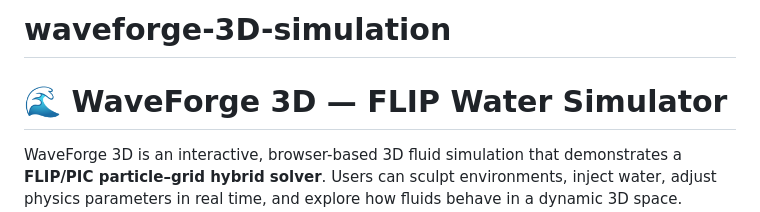
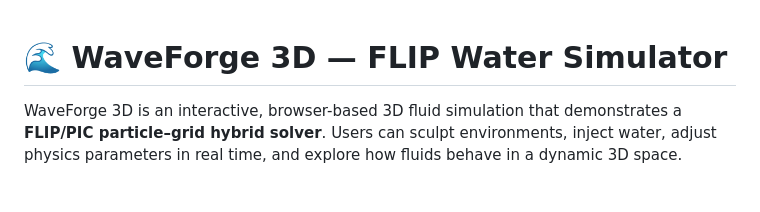
Before and after one commit to Artytai/waveforge-3D-simulation, a Markdown page: README.md, the part around the change. Drawn GitHub-style; blank space fills up the shorter version.

```diff
--- a/README.md
+++ b/README.md
@@ -1,5 +1,3 @@
-# waveforge-3D-simulation
-
 # 🌊 WaveForge 3D — FLIP Water Simulator
 
 WaveForge 3D is an interactive, browser-based 3D fluid simulation that demonstrates a **FLIP/PIC particle–grid hybrid solver**. Users can sculpt environments, inject water, adjust physics parameters in real time, and explore how fluids behave in a dynamic 3D space.
```
